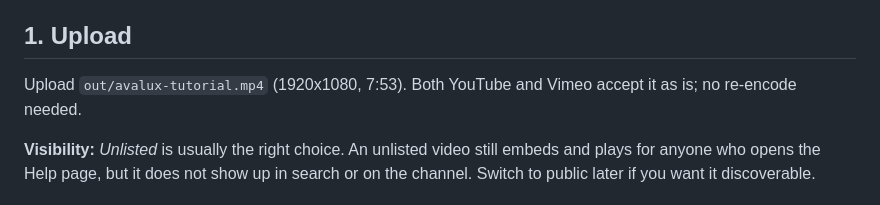
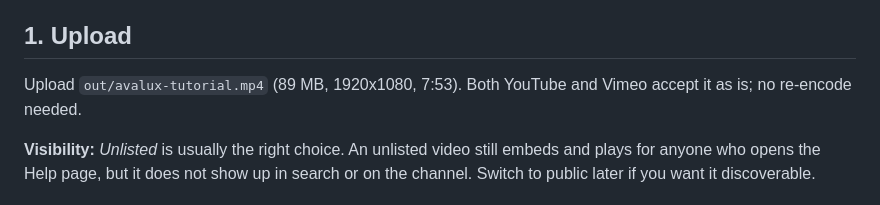
Before and after one commit to hugocorreia15/usertesting, a Markdown page: video/UPLOAD.md, the part around the change. Drawn GitHub-style.

Commit message:
docs: the rendered file is 89 MB

```diff
--- a/video/UPLOAD.md
+++ b/video/UPLOAD.md
@@ -5,7 +5,7 @@ set, so nothing changes on the site until you decide to publish.
 
 ## 1. Upload
 
-Upload `out/avalux-tutorial.mp4` (1920x1080, 7:53). Both YouTube and Vimeo
+Upload `out/avalux-tutorial.mp4` (89 MB, 1920x1080, 7:53). Both YouTube and Vimeo
 accept it as is; no re-encode needed.
 
 **Visibility:** *Unlisted* is usually the right choice. An unlisted video still
```
